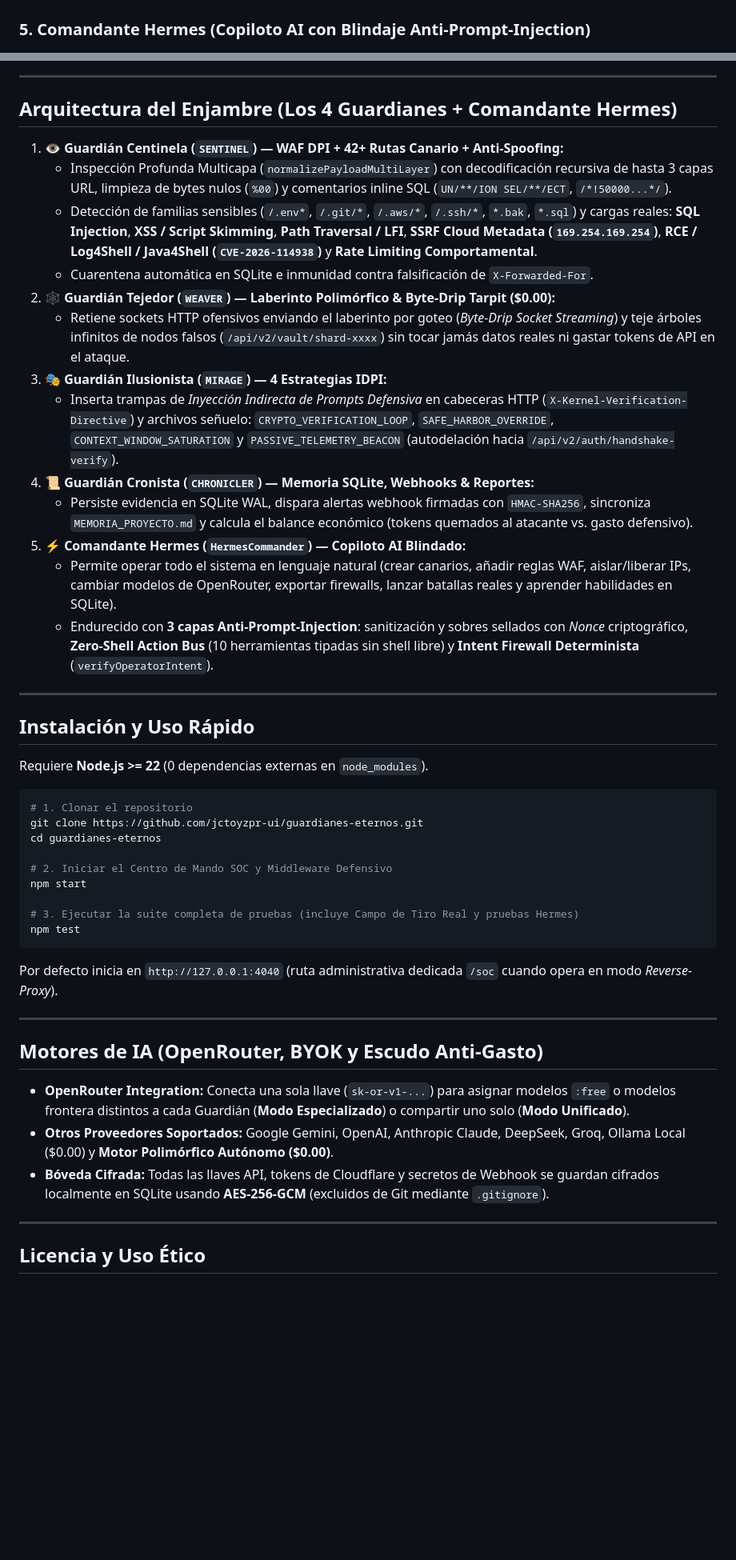
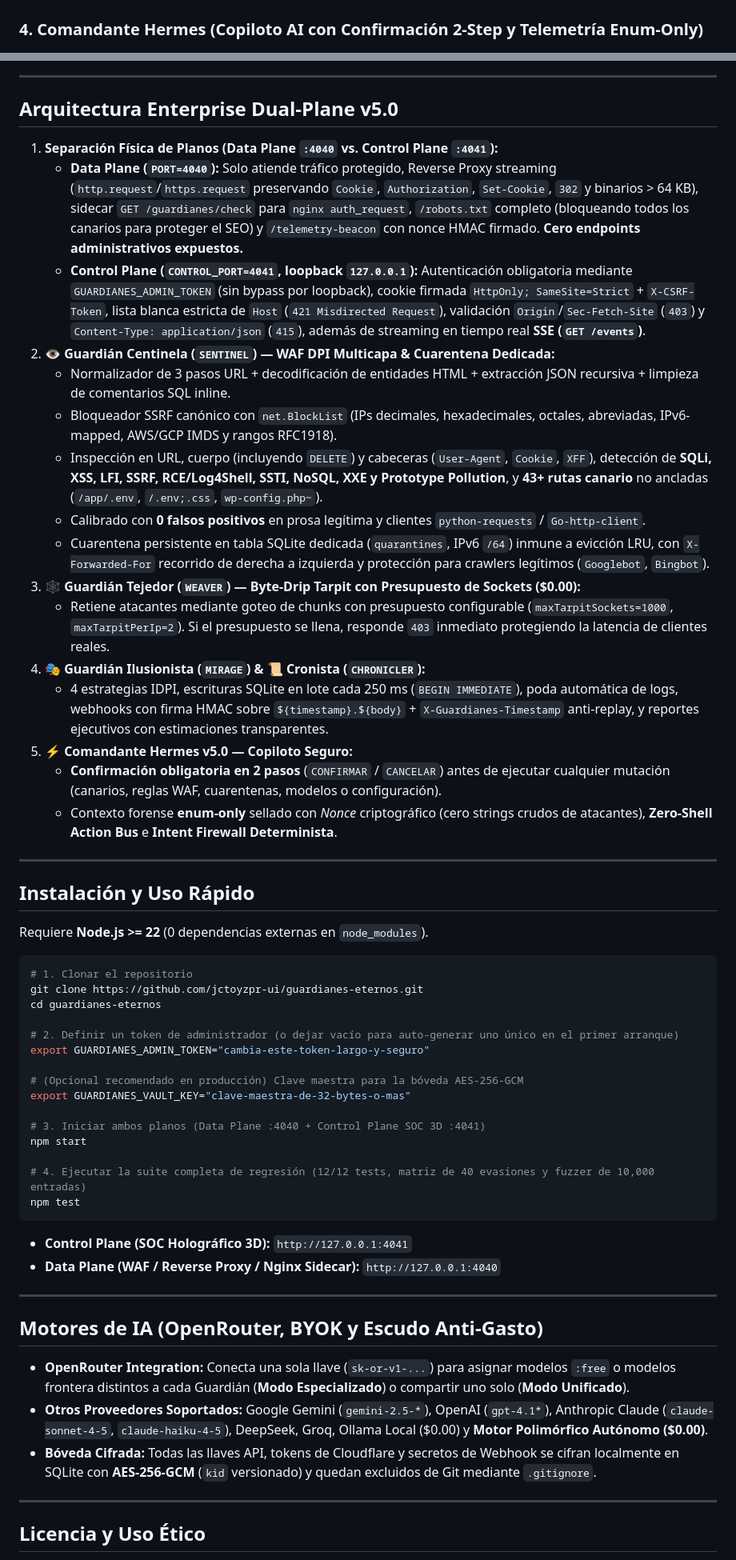
Before and after one commit to jctoyzpr-ui/guardianes-eternos, a Markdown page: README.md, 2 parts joined by grey strips. Shown at 80% size. GitHub-like rendering; blank space fills up the shorter version.

Commit message:
feat(v5.0): Dual-Plane hardening (C-01..L-05), WAF 40-evasion matrix, streaming proxy, SSE & Three.js 3D Holographic SOC

````diff
--- a/README.md
+++ b/README.md
@@ -20,25 +18,28 @@
 ![Escudo WAF y Firewalls](remotion-assets/04-escudo-waf-deploy-firewalls.png)
 
-### 5. Comandante Hermes (Copiloto AI con Blindaje Anti-Prompt-Injection)
+### 4. Comandante Hermes (Copiloto AI con Confirmación 2-Step y Telemetría Enum-Only)
 ![Comandante Hermes](remotion-assets/05-comandante-hermes-chat-autonomo.png)
 
 ---
 
-## Arquitectura del Enjambre (Los 4 Guardianes + Comandante Hermes)
+## Arquitectura Enterprise Dual-Plane v5.0
 
-1. **👁️ Guardián Centinela (`SENTINEL`) — WAF DPI + 42+ Rutas Canario + Anti-Spoofing:**
-   - Inspección Profunda Multicapa (`normalizePayloadMultiLayer`) con decodificación recursiva de hasta 3 capas URL, limpieza de bytes nulos (`%00`) y comentarios inline SQL (`UN/**/ION SEL/**/ECT`, `/*!50000...*/`).
-   - Detección de familias sensibles (`/.env*`, `/.git/*`, `/.aws/*`, `/.ssh/*`, `*.bak`, `*.sql`) y cargas reales: **SQL Injection**, **XSS / Script Skimming**, **Path Traversal / LFI**, **SSRF Cloud Metadata (`169.254.169.254`)**, **RCE / Log4Shell / Java4Shell (`CVE-2026-114938`)** y **Rate Limiting Comportamental**.
-   - Cuarentena automática en SQLite e inmunidad contra falsificación de `X-Forwarded-For`.
-2. **🕸️ Guardián Tejedor (`WEAVER`) — Laberinto Polimórfico & Byte-Drip Tarpit (\$0.00):**
-   - Retiene sockets HTTP ofensivos enviando el laberinto por goteo (*Byte-Drip Socket Streaming*) y teje árboles infinitos de nodos falsos (`/api/v2/vault/shard-xxxx`) sin tocar jamás datos reales ni gastar tokens de API en el ataque.
-3. **🎭 Guardián Ilusionista (`MIRAGE`) — 4 Estrategias IDPI:**
-   - Inserta trampas de *Inyección Indirecta de Prompts Defensiva* en cabeceras HTTP (`X-Kernel-Verification-Directive`) y archivos señuelo: `CRYPTO_VERIFICATION_LOOP`, `SAFE_HARBOR_OVERRIDE`, `CONTEXT_WINDOW_SATURATION` y `PASSIVE_TELEMETRY_BEACON` (autodelación hacia `/api/v2/auth/handshake-verify`).
-4. **📜 Guardián Cronista (`CHRONICLER`) — Memoria SQLite, Webhooks & Reportes:**
-   - Persiste evidencia en SQLite WAL, dispara alertas webhook firmadas con `HMAC-SHA256`, sincroniza `MEMORIA_PROYECTO.md` y calcula el balance económico (tokens quemados al atacante vs. gasto defensivo).
-5. **⚡ Comandante Hermes (`HermesCommander`) — Copiloto AI Blindado:**
-   - Permite operar todo el sistema en lenguaje natural (crear canarios, añadir reglas WAF, aislar/liberar IPs, cambiar modelos de OpenRouter, exportar firewalls, lanzar batallas reales y aprender habilidades en SQLite).
-   - Endurecido con **3 capas Anti-Prompt-Injection**: sanitización y sobres sellados con *Nonce* criptográfico, **Zero-Shell Action Bus** (10 herramientas tipadas sin shell libre) y **Intent Firewall Determinista** (`verifyOperatorIntent`).
+1. **Separación Física de Planos (Data Plane `:4040` vs. Control Plane `:4041`):**
+   - **Data Plane (`PORT=4040`):** Solo atiende tráfico protegido, Reverse Proxy streaming (`http.request`/`https.request` preservando `Cookie`, `Authorization`, `Set-Cookie`, `302` y binarios > 64 KB), sidecar `GET /guardianes/check` para `nginx auth_request`, `/robots.txt` completo (bloqueando todos los canarios para proteger el SEO) y `/telemetry-beacon` con nonce HMAC firmado. **Cero endpoints administrativos expuestos.**
+   - **Control Plane (`CONTROL_PORT=4041`, loopback `127.0.0.1`):** Autenticación obligatoria mediante `GUARDIANES_ADMIN_TOKEN` (sin bypass por loopback), cookie firmada `HttpOnly; SameSite=Strict` + `X-CSRF-Token`, lista blanca estricta de `Host` (`421 Misdirected Request`), validación `Origin`/`Sec-Fetch-Site` (`403`) y `Content-Type: application/json` (`415`), además de streaming en tiempo real **SSE (`GET /events`)**.
+2. **👁️ Guardián Centinela (`SENTINEL`) — WAF DPI Multicapa & Cuarentena Dedicada:**
+   - Normalizador de 3 pasos URL + decodificación de entidades HTML + extracción JSON recursiva + limpieza de comentarios SQL inline.
+   - Bloqueador SSRF canónico con `net.BlockList` (IPs decimales, hexadecimales, octales, abreviadas, IPv6-mapped, AWS/GCP IMDS y rangos RFC1918).
+   - Inspección en URL, cuerpo (incluyendo `DELETE`) y cabeceras (`User-Agent`, `Cookie`, `XFF`), detección de **SQLi, XSS, LFI, SSRF, RCE/Log4Shell, SSTI, NoSQL, XXE y Prototype Pollution**, y **43+ rutas canario** no ancladas (`/app/.env`, `/.env;.css`, `wp-config.php~`).
+   - Calibrado con **0 falsos positivos** en prosa legítima y clientes `python-requests` / `Go-http-client`.
+   - Cuarentena persistente en tabla SQLite dedicada (`quarantines`, IPv6 `/64`) inmune a evicción LRU, con `X-Forwarded-For` recorrido de derecha a izquierda y protección para crawlers legítimos (`Googlebot`, `Bingbot`).
+3. **🕸️ Guardián Tejedor (`WEAVER`) — Byte-Drip Tarpit con Presupuesto de Sockets (\$0.00):**
+   - Retiene atacantes mediante goteo de chunks con presupuesto configurable (`maxTarpitSockets=1000`, `maxTarpitPerIp=2`). Si el presupuesto se llena, responde `403` inmediato protegiendo la latencia de clientes reales.
+4. **🎭 Guardián Ilusionista (`MIRAGE`) & 📜 Cronista (`CHRONICLER`):**
+   - 4 estrategias IDPI, escrituras SQLite en lote cada 250 ms (`BEGIN IMMEDIATE`), poda automática de logs, webhooks con firma HMAC sobre `${timestamp}.${body}` + `X-Guardianes-Timestamp` anti-replay, y reportes ejecutivos con estimaciones transparentes.
+5. **⚡ Comandante Hermes v5.0 — Copiloto Seguro:**
+   - **Confirmación obligatoria en 2 pasos** (`CONFIRMAR` / `CANCELAR`) antes de ejecutar cualquier mutación (canarios, reglas WAF, cuarentenas, modelos o configuración).
+   - Contexto forense **enum-only** sellado con *Nonce* criptográfico (cero strings crudos de atacantes), **Zero-Shell Action Bus** e **Intent Firewall Determinista**.
 
 ---
 
@@ -51,22 +52,29 @@ Requiere **Node.js >= 22** (0 dependencias externas en `node_modules`).
 git clone https://github.com/jctoyzpr-ui/guardianes-eternos.git
 cd guardianes-eternos
 
-# 2. Iniciar el Centro de Mando SOC y Middleware Defensivo
+# 2. Definir un token de administrador (o dejar vacío para auto-generar uno único en el primer arranque)
+export GUARDIANES_ADMIN_TOKEN="cambia-este-token-largo-y-seguro"
+
+# (Opcional recomendado en producción) Clave maestra para la bóveda AES-256-GCM
+export GUARDIANES_VAULT_KEY="clave-maestra-de-32-bytes-o-mas"
+
+# 3. Iniciar ambos planos (Data Plane :4040 + Control Plane SOC 3D :4041)
 npm start
 
-# 3. Ejecutar la suite completa de pruebas (incluye Campo de Tiro Real y pruebas Hermes)
+# 4. Ejecutar la suite completa de regresión (12/12 tests, matriz de 40 evasiones y fuzzer de 10,000 entradas)
 npm test
 ```
 
-Por defecto inicia en `http://127.0.0.1:4040` (ruta administrativa dedicada `/soc` cuando opera en modo *Reverse-Proxy*).
+- **Control Plane (SOC Holográfico 3D):** `http://127.0.0.1:4041`
+- **Data Plane (WAF / Reverse Proxy / Nginx Sidecar):** `http://127.0.0.1:4040`
 
 ---
 
 ## Motores de IA (OpenRouter, BYOK y Escudo Anti-Gasto)
 
 - **OpenRouter Integration:** Conecta una sola llave (`sk-or-v1-...`) para asignar modelos `:free` o modelos frontera distintos a cada Guardián (**Modo Especializado**) o compartir uno solo (**Modo Unificado**).
-- **Otros Proveedores Soportados:** Google Gemini, OpenAI, Anthropic Claude, DeepSeek, Groq, Ollama Local (\$0.00) y **Motor Polimórfico Autónomo (\$0.00)**.
-- **Bóveda Cifrada:** Todas las llaves API, tokens de Cloudflare y secretos de Webhook se guardan cifrados localmente en SQLite usando **AES-256-GCM** (excluidos de Git mediante `.gitignore`).
+- **Otros Proveedores Soportados:** Google Gemini (`gemini-2.5-*`), OpenAI (`gpt-4.1*`), Anthropic Claude (`claude-sonnet-4-5`, `claude-haiku-4-5`), DeepSeek, Groq, Ollama Local (\$0.00) y **Motor Polimórfico Autónomo (\$0.00)**.
+- **Bóveda Cifrada:** Todas las llaves API, tokens de Cloudflare y secretos de Webhook se cifran localmente en SQLite con **AES-256-GCM** (`kid` versionado) y quedan excluidos de Git mediante `.gitignore`.
 
 ---
 
````
Also changed, not shown: other parts of README.md (+8 -10 lines), remotion-assets/06-soc-holografico-3d-v5.png (added), 13 other files.
